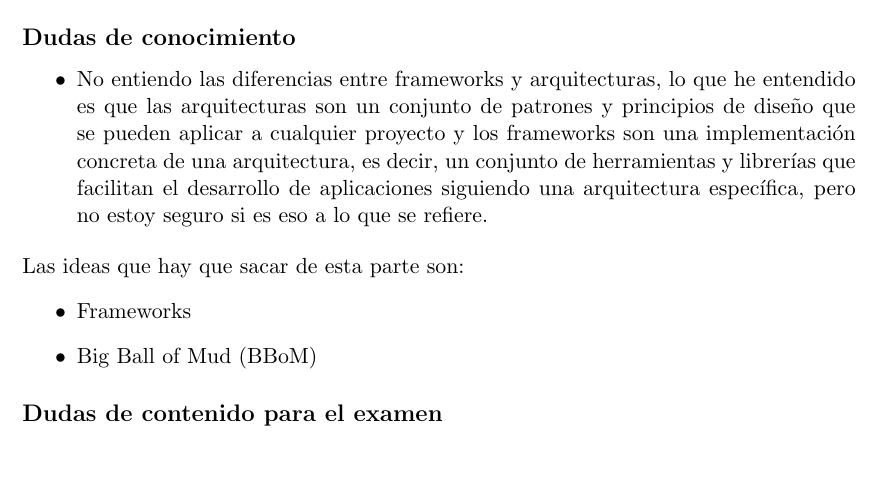
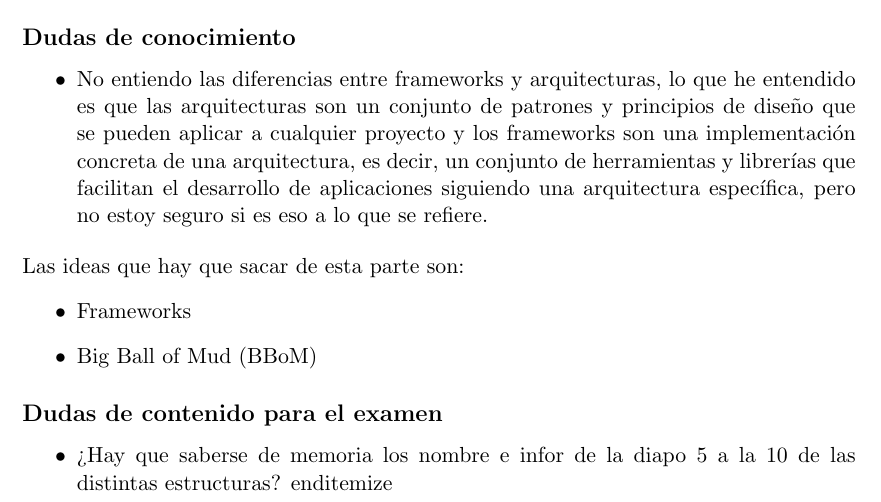
Before and after one commit to pagaliv/Dudas-paw, a LaTeX document (main.tex, which reads temas/arquitectura.tex): part of page 4 of 4, cut so that both start at the same text, the shorter picture padded with empty space. Compiled offline with pdfLaTeX.

Commit message:
Arquitectura 1.4 duda examen 1

```diff
--- a/temas/arquitectura.tex
+++ b/temas/arquitectura.tex
@@ -81,3 +81,6 @@ Las ideas que hay que sacar de esta parte son:
     \item Big Ball of Mud (BBoM)
 \end{itemize}
 \subsection*{Dudas de contenido para el examen}
+\begin{itemize}
+    \item ¿Hay que saberse de memoria los nombre e infor de la diapo 5 a la 10 de las distintas estructuras?
+end{itemize}
```
Also changed, not shown: main.pdf.
